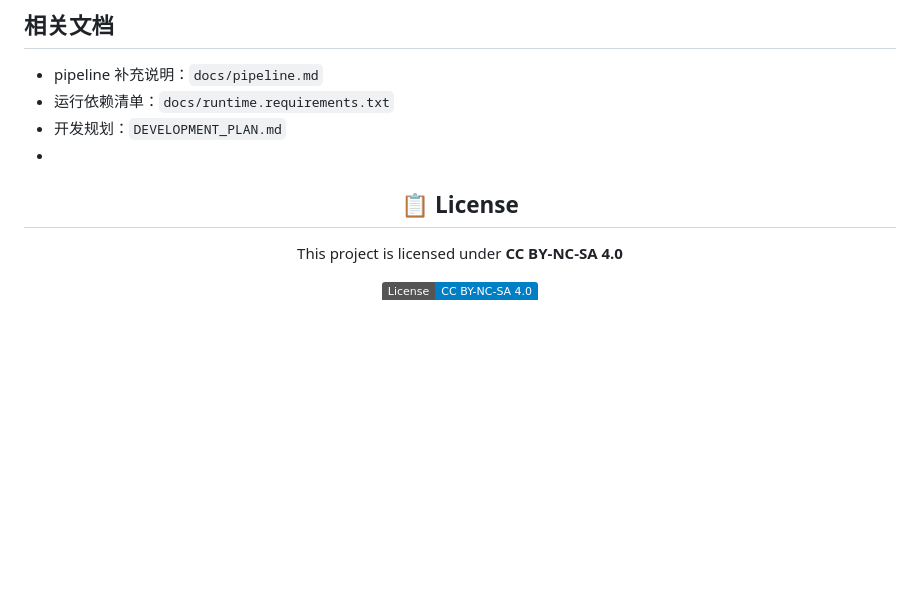
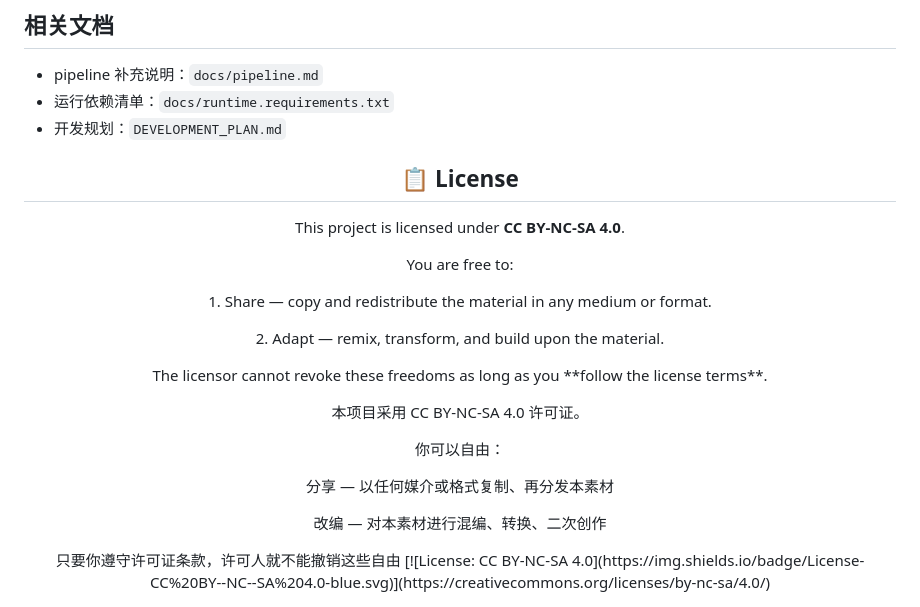
Before and after one commit to Archjing/Any2Screen, a Markdown page: README.md, the part around the change. GitHub-like rendering; badges without logos; blank space fills up the shorter version.

Commit message:
Enhance license section in README.md
Added detailed license information and terms in both English and Chinese.

```diff
--- a/README.md
+++ b/README.md
@@ -207,13 +207,23 @@ python3 scripts/any2screen.py html2screen ./README.html --html --pdf --wechat --
 - pipeline 补充说明：`docs/pipeline.md`
 - 运行依赖清单：`docs/runtime.requirements.txt`
 - 开发规划：`DEVELOPMENT_PLAN.md`
--
+
+
 <div align="center">
 
 ## 📋 License
 
-This project is licensed under **CC BY-NC-SA 4.0**
+This project is licensed under **CC BY-NC-SA 4.0**.
+<p align="center">You are free to:</p>
+<p align="center">1. Share — copy and redistribute the material in any medium or format.</p>
+<p align="center">2. Adapt — remix, transform, and build upon the material.</p>
+<p align="center">The licensor cannot revoke these freedoms as long as you **follow the license terms**.</p>
 
+<p align="center">本项目采用 CC BY-NC-SA 4.0 许可证。</p>
+<p align="center">你可以自由：</p>
+<p align="center">分享 — 以任何媒介或格式复制、再分发本素材</p>
+<p align="center">改编 — 对本素材进行混编、转换、二次创作</p>
+只要你遵守许可证条款，许可人就不能撤销这些自由</p>
 [![License: CC BY-NC-SA 4.0](https://img.shields.io/badge/License-CC%20BY--NC--SA%204.0-blue.svg)](https://creativecommons.org/licenses/by-nc-sa/4.0/)
 
 </div>
```
